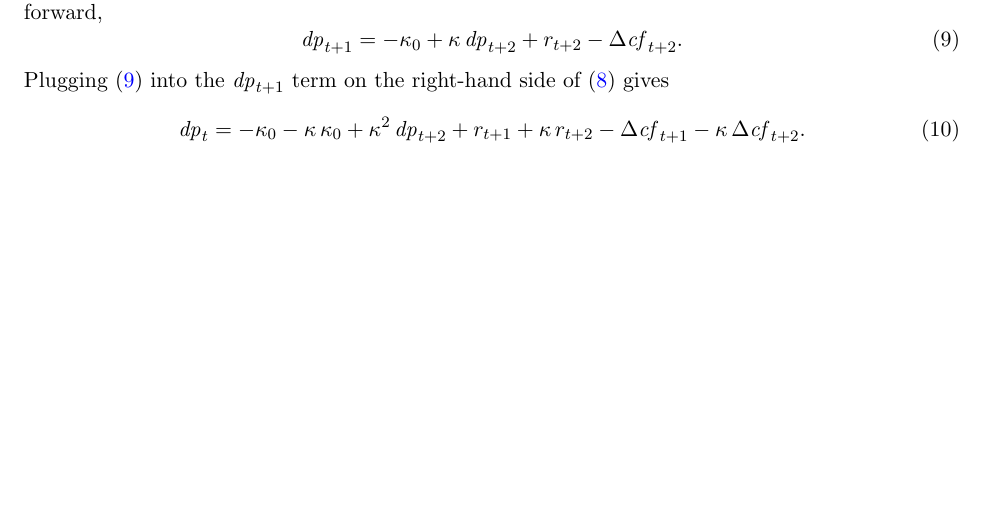
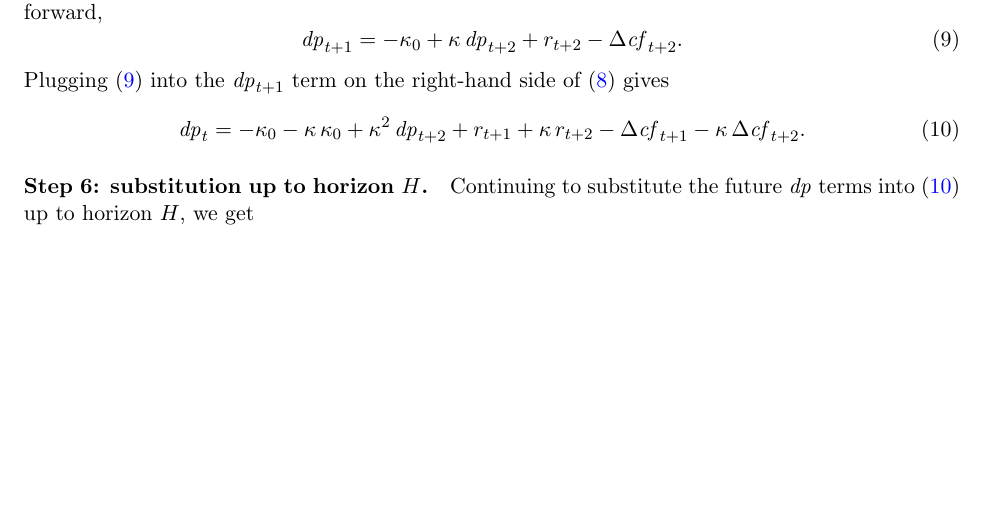
Before and after one commit to Joon1Bae/AP-PS1, a LaTeX document (tex/ps1_solution.tex): part of page 2 of 3, cut so that both start at the same text. Compiled offline with pdfLaTeX.

Commit message:
TP after: Q1a - step 6 heading, H-step errors flagged, grouped follow-up 2.8

```diff
--- a/tex/ps1_solution.tex
+++ b/tex/ps1_solution.tex
@@ -135,6 +135,18 @@ Plugging (\ref{eq:q1a_dp_recursion_t1}) into the $\dpr_{t+1}$ term on the right-
   \label{eq:q1a_two_step}
 \end{equation}
 
+\paragraph{Step 6: substitution up to horizon $H$.}
+Continuing to substitute the future $\dpr$ terms into (\ref{eq:q1a_two_step}) up to
+horizon $H$, we get
+% STUDENT TO CONFIRM: the equation was sent as
+%   dp_t = -kappa_0 sum_{t=0}^{H} kappa^t + kappa^H dp_{t+H}
+%          + sum_{h=1}^{H} kappa^{h-1} r_{t+h} - sum_{h=1}^{h} kappa^{H-1} Delta cf_{t+h}.
+% Issues identified (see chat): (i) the constant's sum should run over h = 0, ..., H-1,
+% not up to H (check against the two-step result: -kappa_0 (1 + kappa) for H = 2);
+% (ii) the summation index on the constant should be a dummy index, not t;
+% (iii) the Delta cf sum should have upper limit H and weight kappa^{h-1}.
+% Left untranscribed until the student confirms the intended form.
+
 \subsection{Variance decomposition by horizon (data)}
 % TODO (Q1b): figure H vs (b_re^(H), b_dd^(H), b_dp^(H)) + inference
 % \begin{figure}[H]
```
Also changed, not shown: AI_INTERACTIONS.md (+1 -0 lines).
